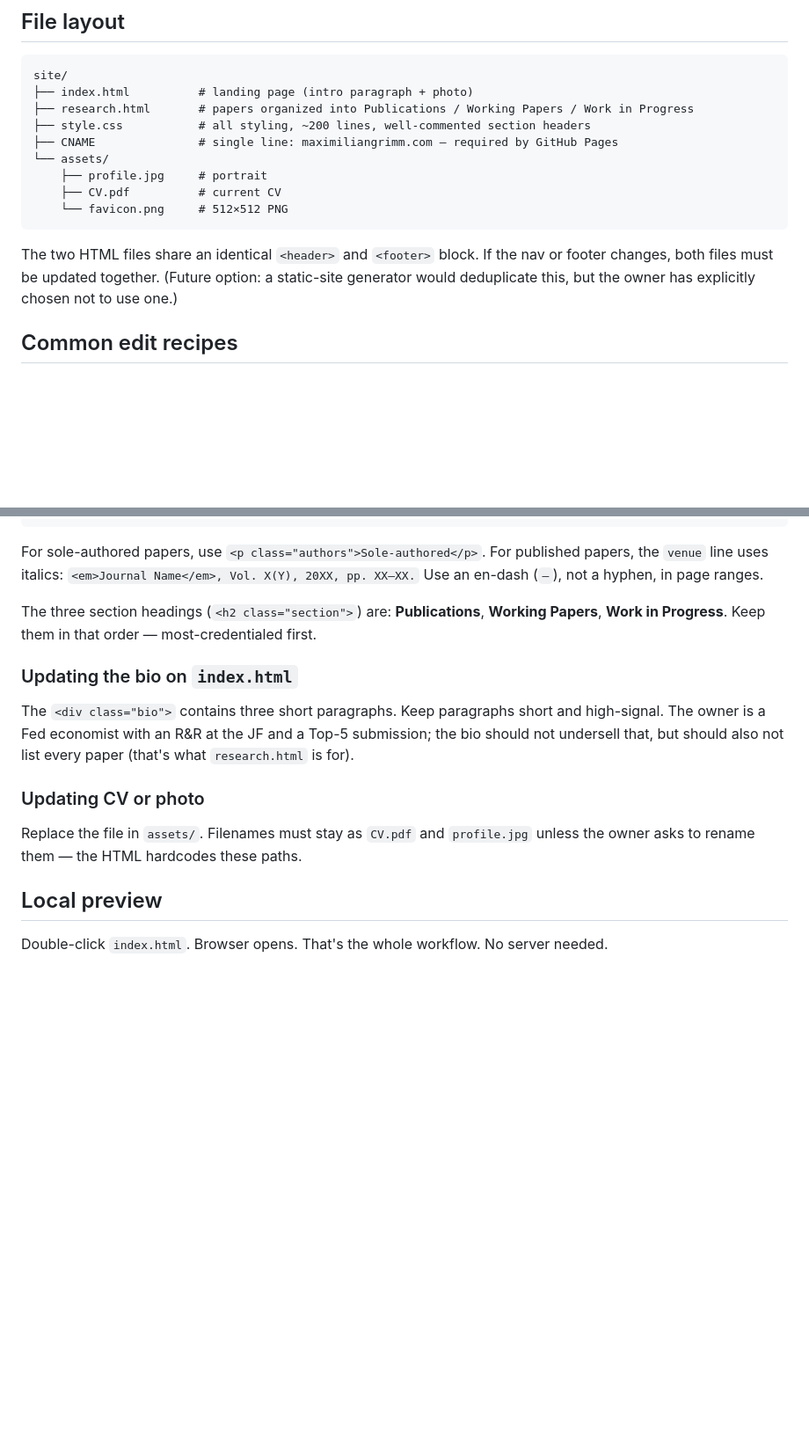
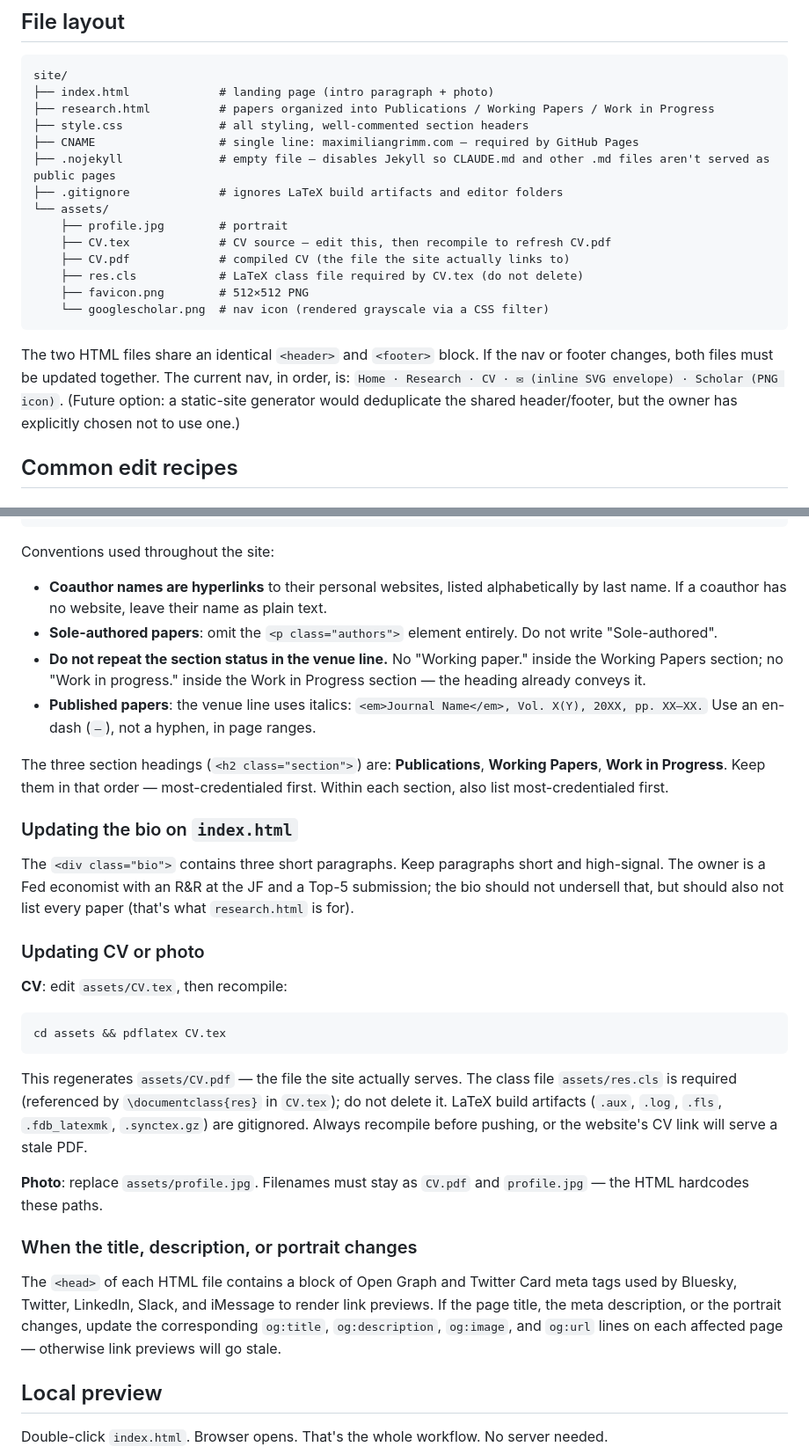
Before and after one commit to maximiliangrimm/website, a Markdown page: CLAUDE.md, 2 parts joined by grey strips. Shown at 88% size. Drawn GitHub-style; blank space fills up the shorter version.

Commit message:
Updating claude md

````diff
--- a/CLAUDE.md
+++ b/CLAUDE.md
@@ -41,17 +41,22 @@ If asked to "modernize" or "make it pop" — push back. The owner picked this ae
 
 ```
 site/
-├── index.html          # landing page (intro paragraph + photo)
-├── research.html       # papers organized into Publications / Working Papers / Work in Progress
-├── style.css           # all styling, ~200 lines, well-commented section headers
-├── CNAME               # single line: maximiliangrimm.com — required by GitHub Pages
+├── index.html             # landing page (intro paragraph + photo)
+├── research.html          # papers organized into Publications / Working Papers / Work in Progress
+├── style.css              # all styling, well-commented section headers
+├── CNAME                  # single line: maximiliangrimm.com — required by GitHub Pages
+├── .nojekyll              # empty file — disables Jekyll so CLAUDE.md and other .md files aren't served as public pages
+├── .gitignore             # ignores LaTeX build artifacts and editor folders
 └── assets/
-    ├── profile.jpg     # portrait
-    ├── CV.pdf          # current CV
-    └── favicon.png     # 512×512 PNG
+    ├── profile.jpg        # portrait
+    ├── CV.tex             # CV source — edit this, then recompile to refresh CV.pdf
+    ├── CV.pdf             # compiled CV (the file the site actually links to)
+    ├── res.cls            # LaTeX class file required by CV.tex (do not delete)
+    ├── favicon.png        # 512×512 PNG
+    └── googlescholar.png  # nav icon (rendered grayscale via a CSS filter)
 ```
 
-The two HTML files share an identical `<header>` and `<footer>` block. If the nav or footer changes, both files must be updated together. (Future option: a static-site generator would deduplicate this, but the owner has explicitly chosen not to use one.)
+The two HTML files share an identical `<header>` and `<footer>` block. If the nav or footer changes, both files must be updated together. The current nav, in order, is: `Home · Research · CV · ✉ (inline SVG envelope) · Scholar (PNG icon)`. (Future option: a static-site generator would deduplicate the shared header/footer, but the owner has explicitly chosen not to use one.)
 
 ## Common edit recipes
 
@@ -76,9 +85,14 @@ Copy an existing `<article class="paper">` block and paste it into the correct s
 </article>
 ```
 
-For sole-authored papers, use `<p class="authors">Sole-authored</p>`. For published papers, the `venue` line uses italics: `<em>Journal Name</em>, Vol. X(Y), 20XX, pp. XX–XX.` Use an en-dash (`–`), not a hyphen, in page ranges.
+Conventions used throughout the site:
 
-The three section headings (`<h2 class="section">`) are: **Publications**, **Working Papers**, **Work in Progress**. Keep them in that order — most-credentialed first.
+- **Coauthor names are hyperlinks** to their personal websites, listed alphabetically by last name. If a coauthor has no website, leave their name as plain text.
+- **Sole-authored papers**: omit the `<p class="authors">` element entirely. Do not write "Sole-authored".
+- **Do not repeat the section status in the venue line.** No "Working paper." inside the Working Papers section; no "Work in progress." inside the Work in Progress section — the heading already conveys it.
+- **Published papers**: the venue line uses italics: `<em>Journal Name</em>, Vol. X(Y), 20XX, pp. XX–XX.` Use an en-dash (`–`), not a hyphen, in page ranges.
+
+The three section headings (`<h2 class="section">`) are: **Publications**, **Working Papers**, **Work in Progress**. Keep them in that order — most-credentialed first. Within each section, also list most-credentialed first.
 
 ### Updating the bio on `index.html`
 
@@ -86,7 +100,19 @@ The `<div class="bio">` contains three short paragraphs. Keep paragraphs short a
 
 ### Updating CV or photo
 
-Replace the file in `assets/`. Filenames must stay as `CV.pdf` and `profile.jpg` unless the owner asks to rename them — the HTML hardcodes these paths.
+**CV**: edit `assets/CV.tex`, then recompile:
+
+```bash
+cd assets && pdflatex CV.tex
+```
+
+This regenerates `assets/CV.pdf` — the file the site actually serves. The class file `assets/res.cls` is required (referenced by `\documentclass{res}` in `CV.tex`); do not delete it. LaTeX build artifacts (`.aux`, `.log`, `.fls`, `.fdb_latexmk`, `.synctex.gz`) are gitignored. Always recompile before pushing, or the website's CV link will serve a stale PDF.
+
+**Photo**: replace `assets/profile.jpg`. Filenames must stay as `CV.pdf` and `profile.jpg` — the HTML hardcodes these paths.
+
+### When the title, description, or portrait changes
+
+The `<head>` of each HTML file contains a block of Open Graph and Twitter Card meta tags used by Bluesky, Twitter, LinkedIn, Slack, and iMessage to render link previews. If the page title, the meta description, or the portrait changes, update the corresponding `og:title`, `og:description`, `og:image`, and `og:url` lines on each affected page — otherwise link previews will go stale.
 
 ## Local preview
 
````
Also changed, not shown: other parts of CLAUDE.md (+6 -2 lines).
